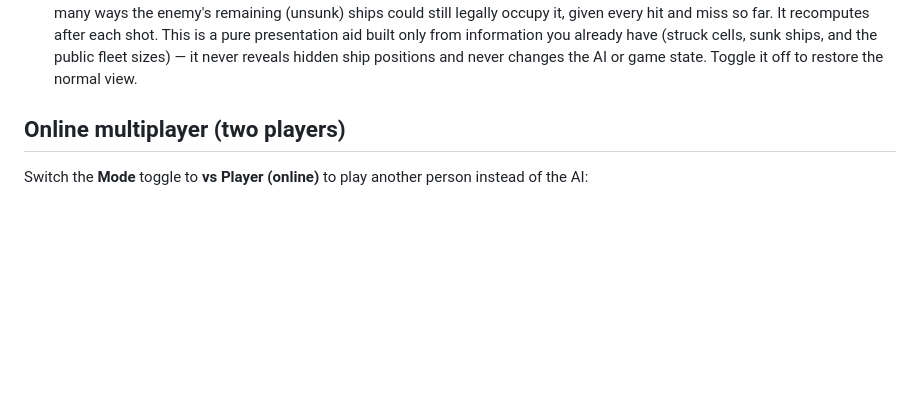
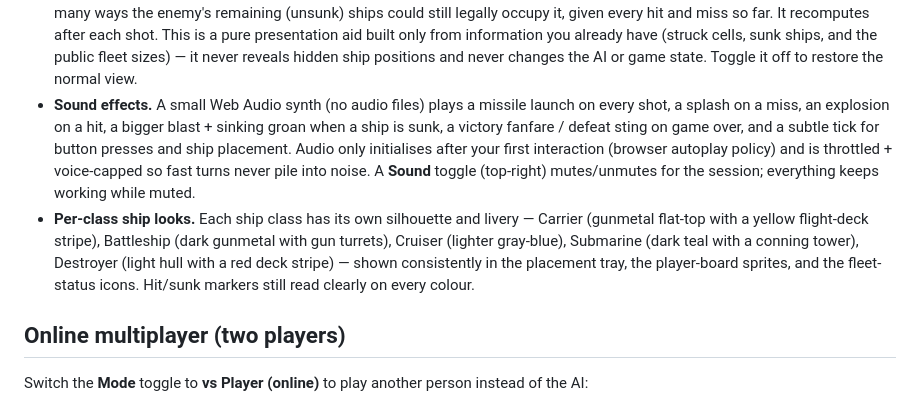
Before and after one commit to aakdemir2003/Cognition-Battleship-Project, a Markdown page: README.md, the part around the change. GitHub-like rendering; blank space fills up the shorter version.

Commit message:
Document sound + ship-livery features and log the alignment bug fix
Co-Authored-By: Devin AI <158243242+devin-ai-integration[bot]@users.noreply.github.com>

```diff
--- a/README.md
+++ b/README.md
@@ -58,6 +58,20 @@ Beyond the core game, the battle screen has a few extras:
   built only from information you already have (struck cells, sunk ships, and
   the public fleet sizes) — it never reveals hidden ship positions and never
   changes the AI or game state. Toggle it off to restore the normal view.
+- **Sound effects.** A small Web Audio synth (no audio files) plays a missile
+  launch on every shot, a splash on a miss, an explosion on a hit, a bigger
+  blast + sinking groan when a ship is sunk, a victory fanfare / defeat sting on
+  game over, and a subtle tick for button presses and ship placement. Audio
+  only initialises after your first interaction (browser autoplay policy) and is
+  throttled + voice-capped so fast turns never pile into noise. A **Sound**
+  toggle (top-right) mutes/unmutes for the session; everything keeps working
+  while muted.
+- **Per-class ship looks.** Each ship class has its own silhouette and livery —
+  Carrier (gunmetal flat-top with a yellow flight-deck stripe), Battleship (dark
+  gunmetal with gun turrets), Cruiser (lighter gray-blue), Submarine (dark teal
+  with a conning tower), Destroyer (light hull with a red deck stripe) — shown
+  consistently in the placement tray, the player-board sprites, and the
+  fleet-status icons. Hit/sunk markers still read clearly on every colour.
 
 ## Online multiplayer (two players)
 
```
Also changed, not shown: BUGS.md (+20 -0 lines).
